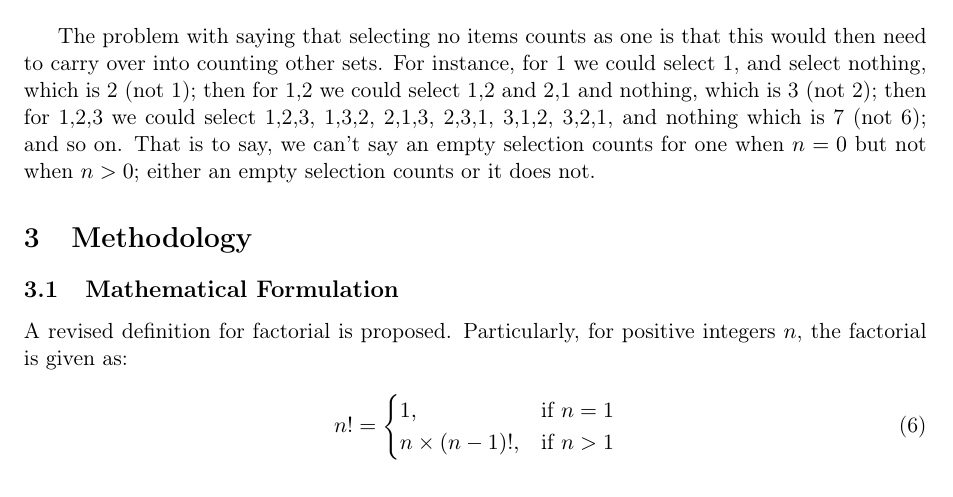
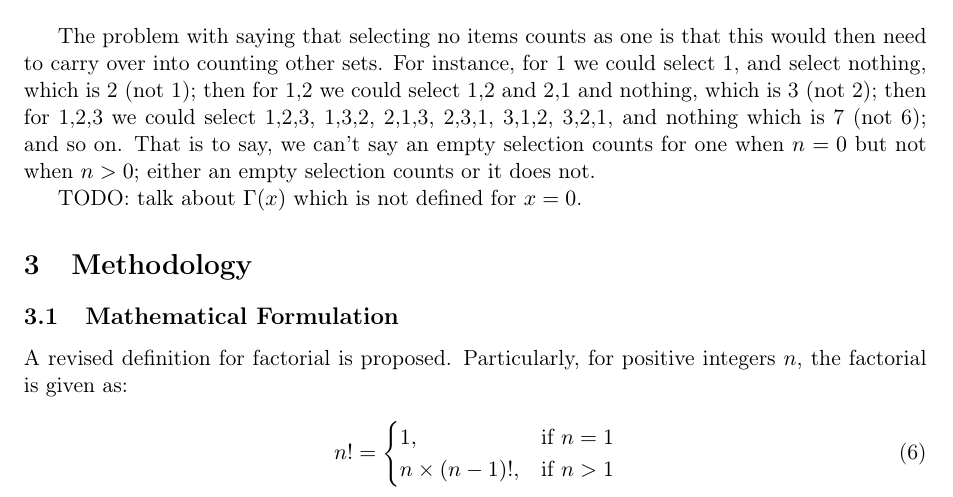
Before and after one commit to jj5/regarding-zero-factorial, a LaTeX paper (tex/paper.tex): part of page 2 of 2, cut so that both start at the same text. Compiled offline with pdfLaTeX.

Commit message:
Work, work...

```diff
--- a/tex/paper.tex
+++ b/tex/paper.tex
@@ -118,6 +118,8 @@ If it were 0, it would mean ``there are no ways to do nothing,'' which is not ho
 
 The problem with saying that selecting no items counts as one is that this would then need to carry over into counting other sets. For instance, for {1} we could select 1, and select nothing, which is 2 (not 1); then for {1,2} we could select {1,2} and {2,1} and nothing, which is 3 (not 2); then for {1,2,3} we could select {1,2,3}, {1,3,2}, {2,1,3}, {2,3,1}, {3,1,2}, {3,2,1}, and nothing which is 7 (not 6); and so on. That is to say, we can't say an empty selection counts for one when $n = 0$ but not when $n > 0$; either an empty selection counts or it does not.
 
+TODO: talk about $\Gamma(x)$ which is not defined for $x = 0$.
+
 \section{Methodology}
 % Describe your model, experiment, or theoretical framework.
 
```
Also changed, not shown: pdf/regarding-zero-factorial.pdf.
